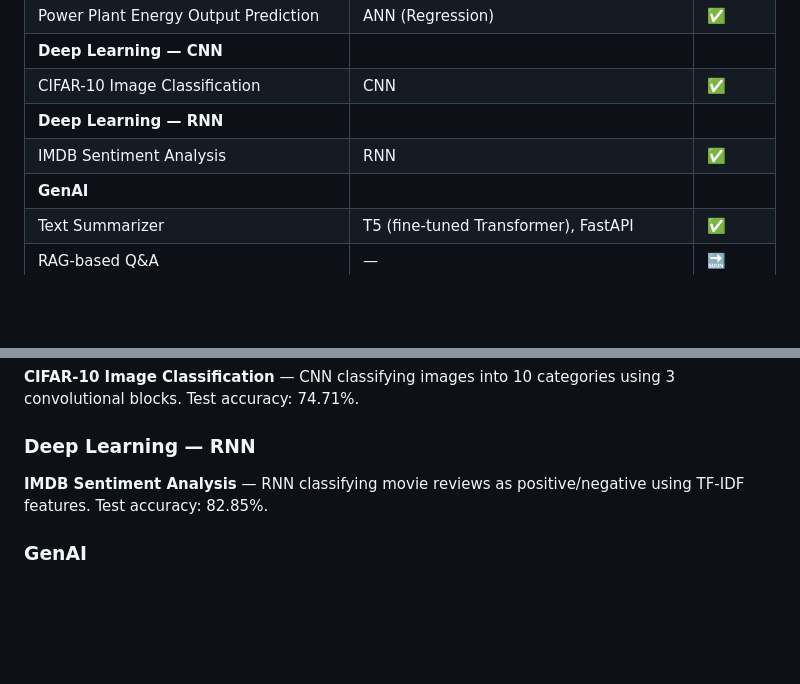
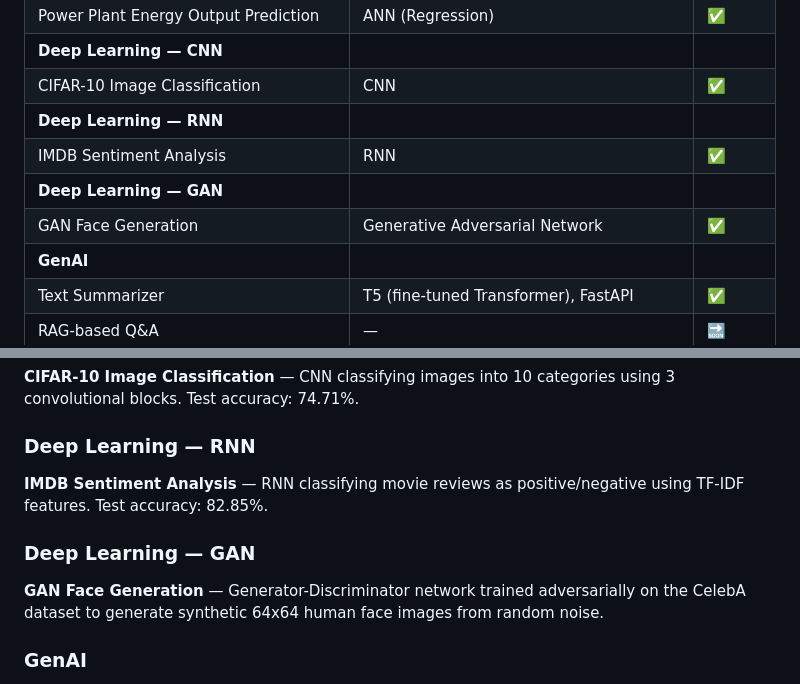
Before and after one commit to AlishaShaikh20/ML-Projects, a Markdown page: README.md, 2 parts joined by grey strips. GitHub-like rendering; blank space fills up the shorter version.

Commit message:
Add GAN Face Generation to README
Added a new section for GAN Face Generation, including a description of the model and its functionality.

```diff
--- a/README.md
+++ b/README.md
@@ -24,6 +24,8 @@ Hands-on implementations from my AI/ML coursework (Apna College) — one folder
 | CIFAR-10 Image Classification | CNN | ✅ |
 | **Deep Learning — RNN** | | |
 | IMDB Sentiment Analysis | RNN | ✅ |
+| **Deep Learning — GAN** | | |
+| GAN Face Generation | Generative Adversarial Network | ✅ |
 | **GenAI** | | |
 | Text Summarizer | T5 (fine-tuned Transformer), FastAPI | ✅ |
 | RAG-based Q&A | — | 🔜 |
@@ -66,6 +68,10 @@ Hands-on implementations from my AI/ML coursework (Apna College) — one folder
 
 **IMDB Sentiment Analysis** — RNN classifying movie reviews as positive/negative using TF-IDF features. Test accuracy: 82.85%.
 
+### Deep Learning — GAN
+
+**GAN Face Generation** — Generator-Discriminator network trained adversarially on the CelebA dataset to generate synthetic 64x64 human face images from random noise.
+
 ### GenAI
 
 **Text Summarizer** — Fine-tuned T5-small on the SAMSum dialogue dataset to generate concise summaries of conversations and general text, deployed as a live web app with a FastAPI backend and HTML/JS frontend.
```
